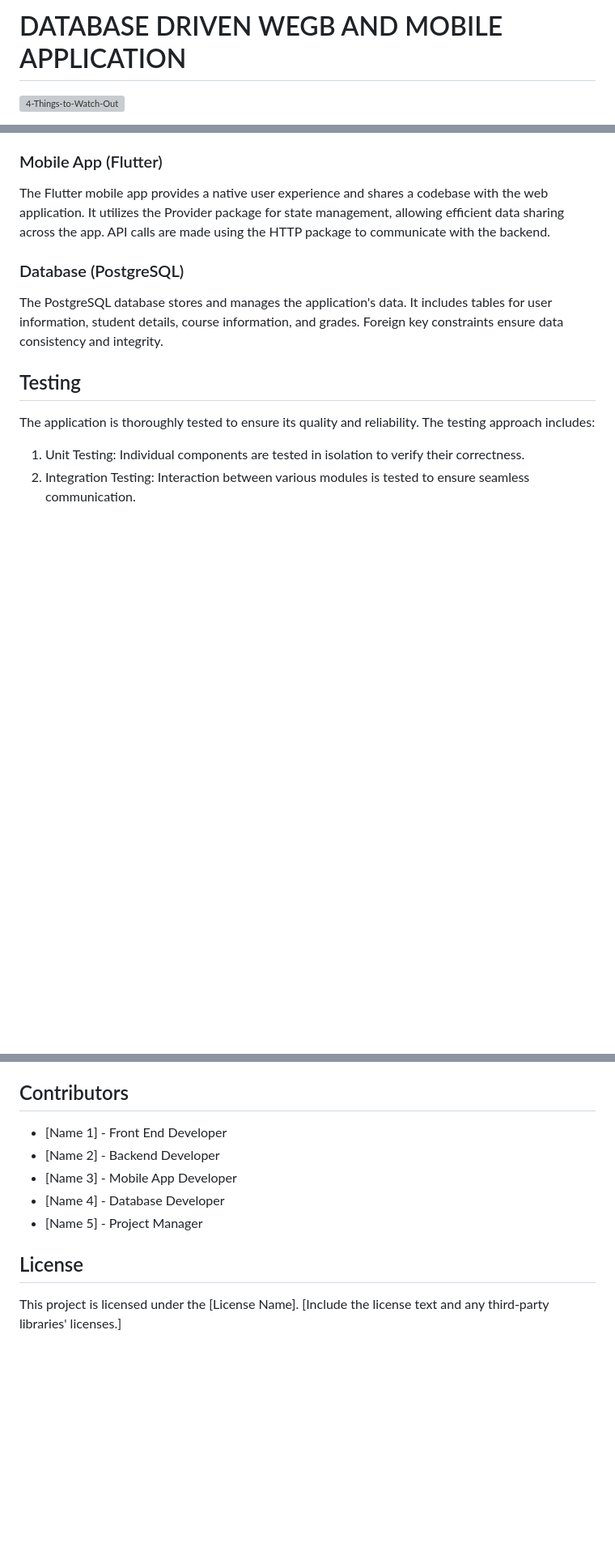
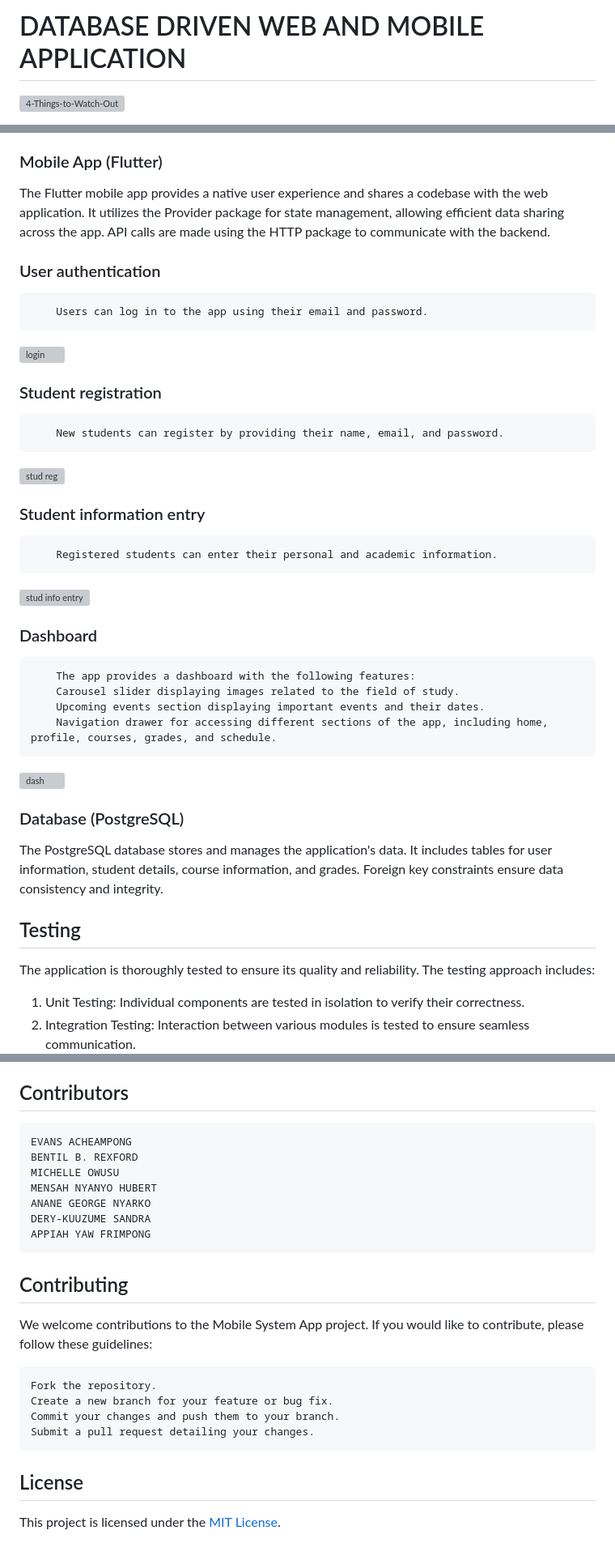
Before and after one commit to AWESOME04/College-Web-and-Mobile-App, a Markdown page: README.md, 3 parts joined by grey strips. Shown: that part at 81% size. GitHub-like rendering; blank space fills up the shorter version; grey boxes are pictures that could not be loaded.

```diff
--- a/README.md
+++ b/README.md
@@ -1,4 +1,4 @@
-# DATABASE DRIVEN WEGB AND MOBILE APPLICATION
+# DATABASE DRIVEN WEB AND MOBILE APPLICATION
 
 ![4-Things-to-Watch-Out](https://github.com/AWESOME04/Database-Driven-Web-and-Mobile-Application/assets/102630199/aee629cd-0248-4818-a186-5455f7ca9594)
 
@@ -129,6 +129,29 @@ The Spring Boot backend serves as the web service, exposing RESTful API endpoint
 
 The Flutter mobile app provides a native user experience and shares a codebase with the web application. It utilizes the Provider package for state management, allowing efficient data sharing across the app. API calls are made using the HTTP package to communicate with the backend.
 
+### User authentication
+        Users can log in to the app using their email and password.
+
+![login](https://github.com/AWESOME04/SES-Mobile-Application/assets/102630199/752ae247-f01d-4130-8686-a1543c6f39da)
+
+### Student registration
+        New students can register by providing their name, email, and password.
+
+![stud reg](https://github.com/AWESOME04/SES-Mobile-Application/assets/102630199/9a5599a0-641a-4294-8446-eb7964fb35fe)
+
+### Student information entry
+        Registered students can enter their personal and academic information.
+
+![stud info entry](https://github.com/AWESOME04/SES-Mobile-Application/assets/102630199/29916cc8-3ef5-4f5c-8942-f22bd158bf61)
+
+### Dashboard
+        The app provides a dashboard with the following features:
+        Carousel slider displaying images related to the field of study.
+        Upcoming events section displaying important events and their dates.
+        Navigation drawer for accessing different sections of the app, including home, profile, courses, grades, and schedule.
+
+![dash](https://github.com/AWESOME04/SES-Mobile-Application/assets/102630199/86737f4f-3a6e-4ba3-9e71-65581ff7940c)
+
 ### Database (PostgreSQL)
 
 The PostgreSQL database stores and manages the application's data. It includes tables for user information, student details, course information, and grades. Foreign key constraints ensure data consistency and integrity.
@@ -168,12 +191,23 @@ This project successfully develops a comprehensive database-backed web and mobil
 
 ## Contributors
 
-- [Name 1] - Front End Developer
-- [Name 2] - Backend Developer
-- [Name 3] - Mobile App Developer
-- [Name 4] - Database Developer
-- [Name 5] - Project Manager
+    EVANS ACHEAMPONG
+    BENTIL B. REXFORD
+    MICHELLE OWUSU
+    MENSAH NYANYO HUBERT
+    ANANE GEORGE NYARKO
+    DERY-KUUZUME SANDRA
+    APPIAH YAW FRIMPONG
+
+## Contributing
+
+We welcome contributions to the Mobile System App project. If you would like to contribute, please follow these guidelines:
+
+    Fork the repository.
+    Create a new branch for your feature or bug fix.
+    Commit your changes and push them to your branch.
+    Submit a pull request detailing your changes.
 
 ## License
 
-This project is licensed under the [License Name]. [Include the license text and any third-party libraries' licenses.]
+This project is licensed under the [MIT License](LICENSE).
```
Also changed, not shown: other parts of README.md (+6 -6 lines).
